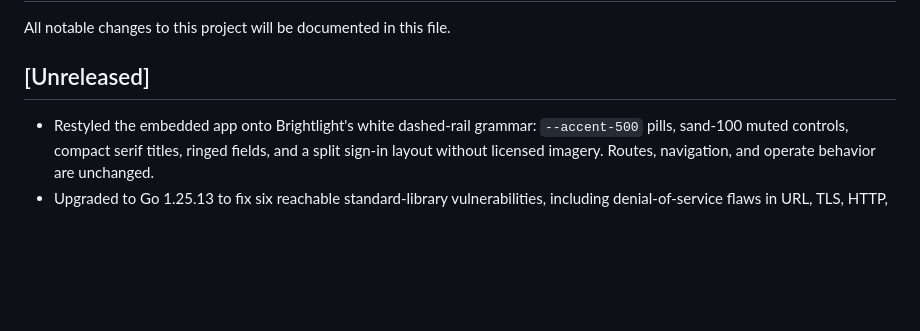
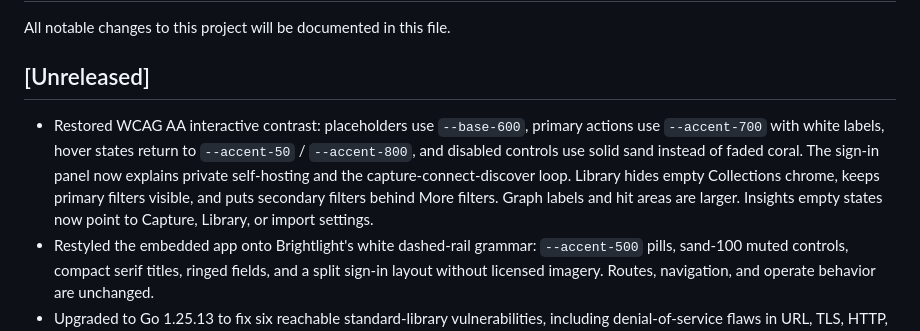
Before and after one commit to glnarayanan/arivu, a Markdown page: CHANGELOG.md, the part around the change. Drawn GitHub-style; blank space fills up the shorter version.

```diff
--- a/CHANGELOG.md
+++ b/CHANGELOG.md
@@ -4,6 +4,14 @@ All notable changes to this project will be documented in this file.
 
 ## [Unreleased]
 
+- Restored WCAG AA interactive contrast: placeholders use `--base-600`,
+  primary actions use `--accent-700` with white labels, hover states return
+  to `--accent-50` / `--accent-800`, and disabled controls use solid sand
+  instead of faded coral. The sign-in panel now explains private
+  self-hosting and the capture-connect-discover loop. Library hides empty
+  Collections chrome, keeps primary filters visible, and puts secondary
+  filters behind More filters. Graph labels and hit areas are larger.
+  Insights empty states now point to Capture, Library, or import settings.
 - Restyled the embedded app onto Brightlight's white dashed-rail grammar:
   `--accent-500` pills, sand-100 muted controls, compact serif titles, ringed
   fields, and a split sign-in layout without licensed imagery. Routes,
```
Also changed, not shown: DESIGN.md (+11 -5 lines).
